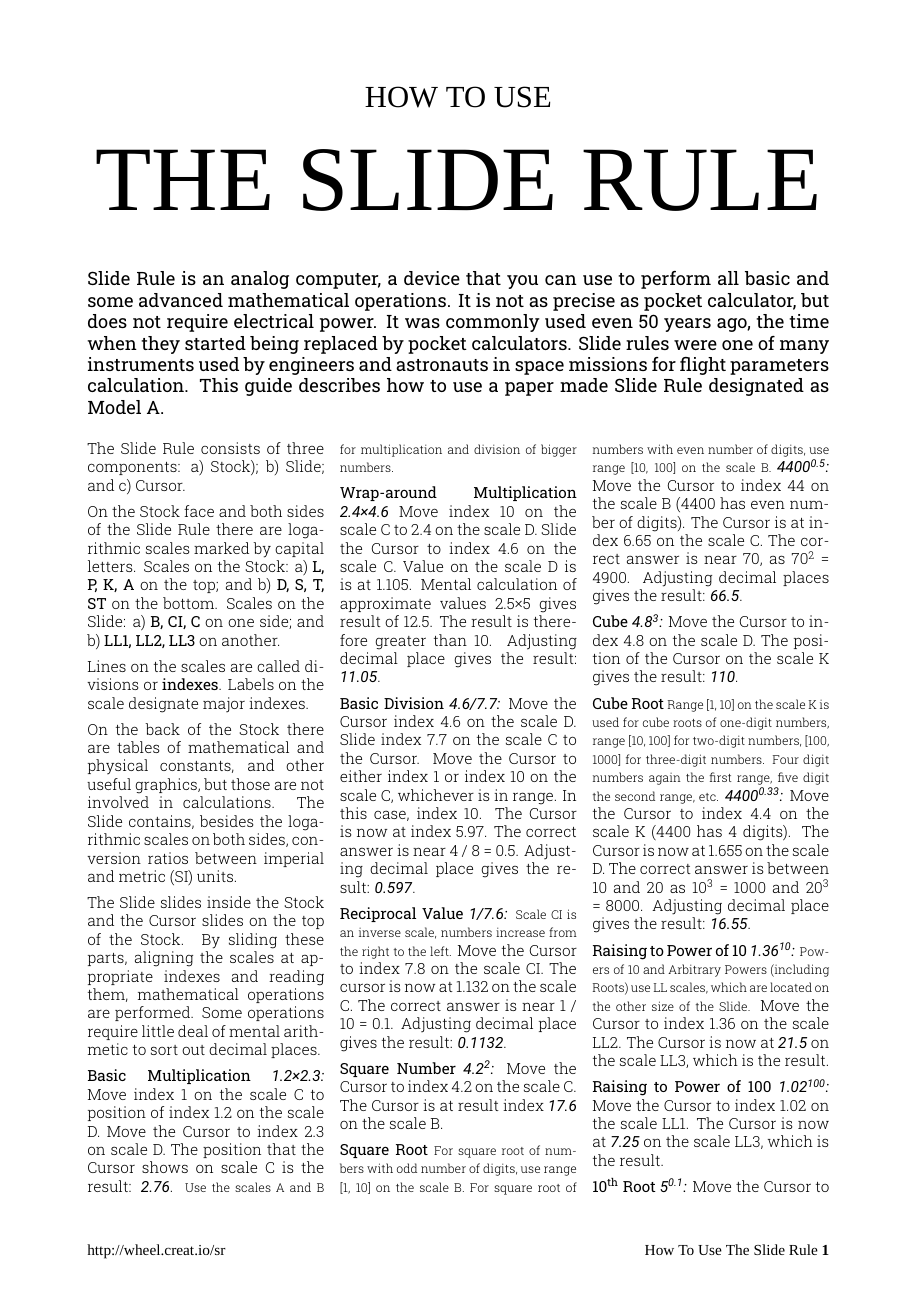
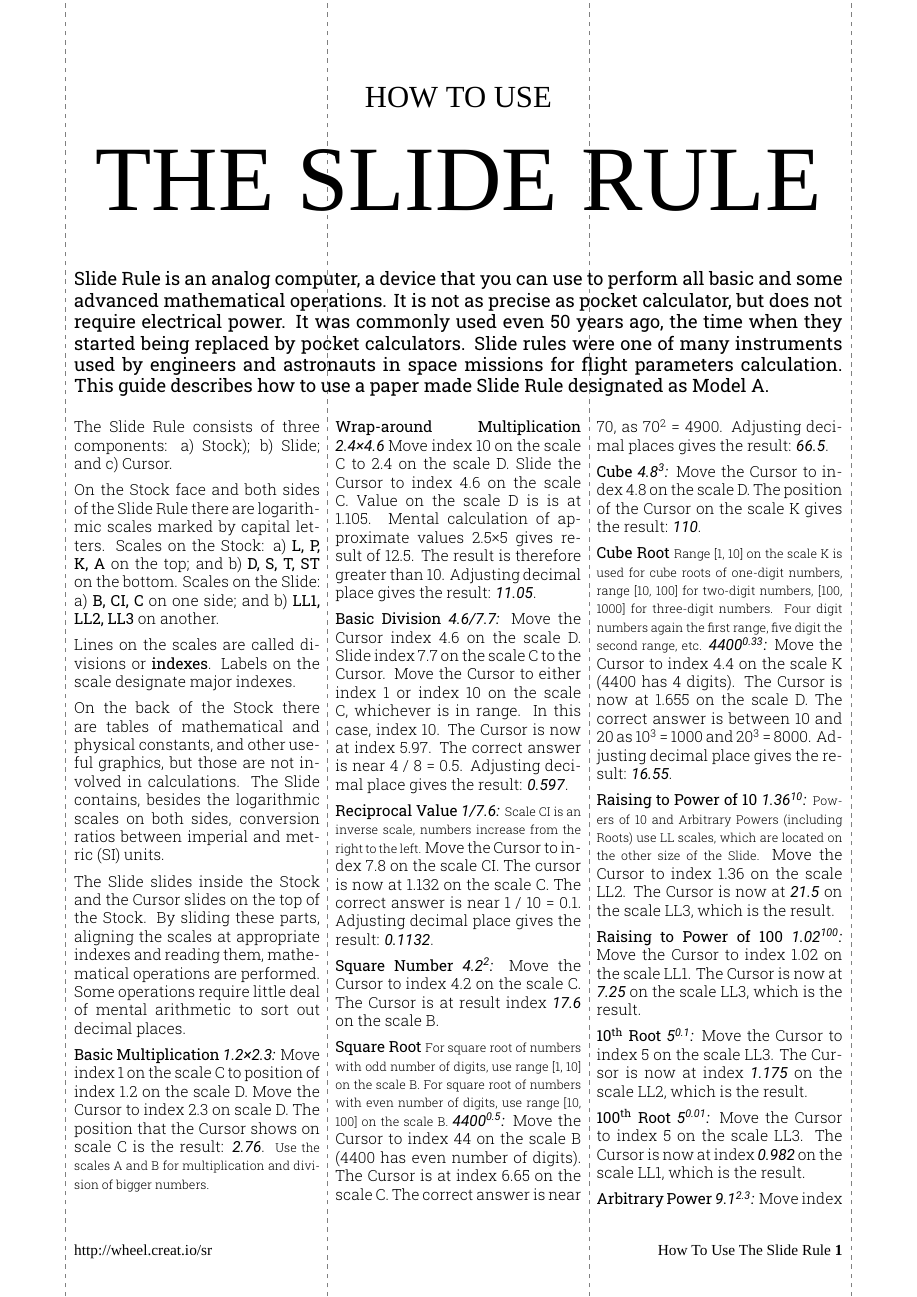
Before and after one commit to giorno/slipstick, a LaTeX document (tex/using_en.tex, which reads tex/preamble.tex): page 1 of 2. Compiled offline with XeLaTeX; a missing font is replaced by an installed copy or a similar font.

Commit message:
SLIP-16 Cutting and bending lines on Using How-to, making step to cut and fold it.

```diff
--- a/tex/preamble.tex
+++ b/tex/preamble.tex
@@ -2,13 +2,12 @@
 % unlocalised content
 \documentclass[a4paper,9pt]{article}
 \usepackage{fontspec}
-\usepackage[a4paper,lmargin=2cm,rmargin=2cm,bottom=2cm,top=2cm]{geometry}
+\usepackage[a4paper,lmargin=1.7cm,rmargin=1.7cm,bottom=2cm,top=2cm]{geometry}
 \usepackage{multicol}
 \usepackage{titling}
 \usepackage{fancyhdr}
 \usepackage{paralist}
 \usepackage{gensymb}
-
 \setmainfont{Roboto Slab Light}
 
 % section without title
--- a/tex/using_en.tex
+++ b/tex/using_en.tex
@@ -1,4 +1,22 @@
 \input{preamble.tex}
+\usepackage{background}
+\usetikzlibrary{calc}
+
+% lines for cutting and bending for folded book like manual
+\backgroundsetup{
+color=black,
+scale=1,
+opacity=1,
+angle=0,
+contents={\tikz\draw[line width=0.1mm, gray]
+    (0mm, 0mm) -- (0mm, 297mm)
+    (180mm, 0mm) -- (180mm, 297mm)
+    [dashed]
+    (60mm, 0mm) -- (60mm, 297mm)
+    (120mm, 0mm) -- (120mm, 297mm);
+  }
+}
+
 \newcommand{\makefulltitle}{How To Use The Slide Rule }
 \input{makefooters.tex}
 \input{makeperex_en.tex}
```
Also changed, not shown: tex/making_en.tex (+4 -1 lines).
